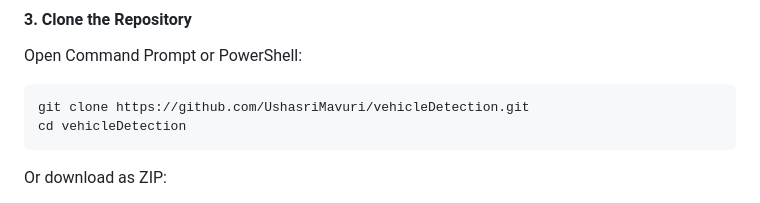
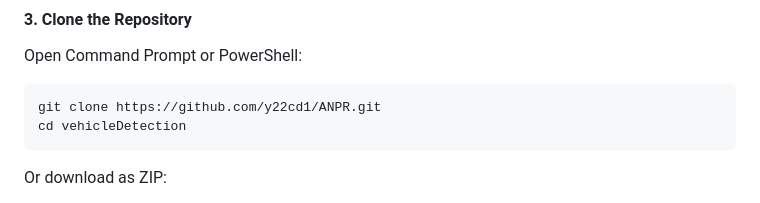
Before and after one commit to y22cd1/ANPR, a Markdown page: README.md, the part around the change. GitHub-like rendering.

````diff
--- a/README.md
+++ b/README.md
@@ -93,7 +93,7 @@ sudo apt-get install tesseract-ocr
 #### 3. Clone the Repository
 Open Command Prompt or PowerShell:
 ```cmd
-git clone https://github.com/UshasriMavuri/vehicleDetection.git
+git clone https://github.com/y22cd1/ANPR.git
 cd vehicleDetection
 ```
 
````
